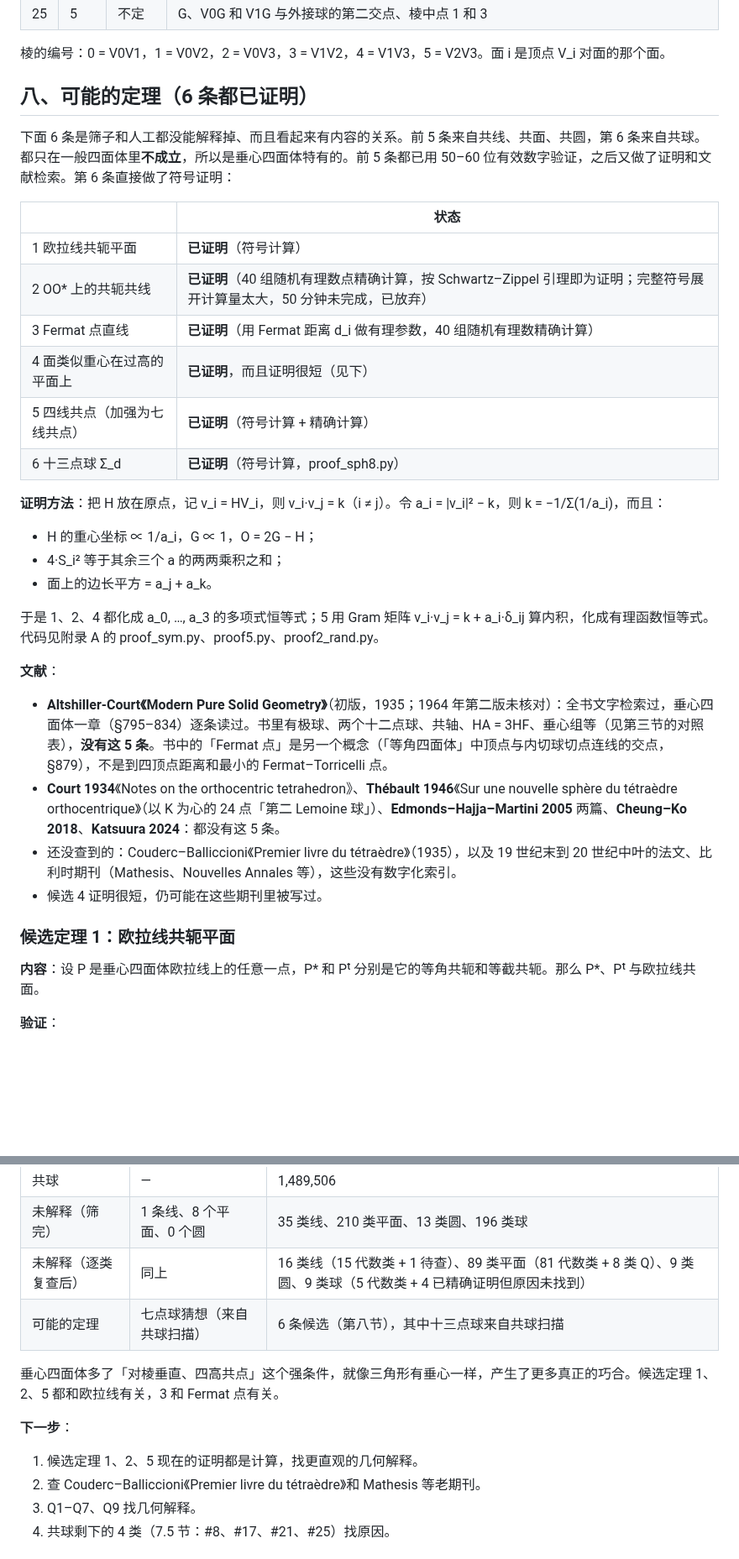
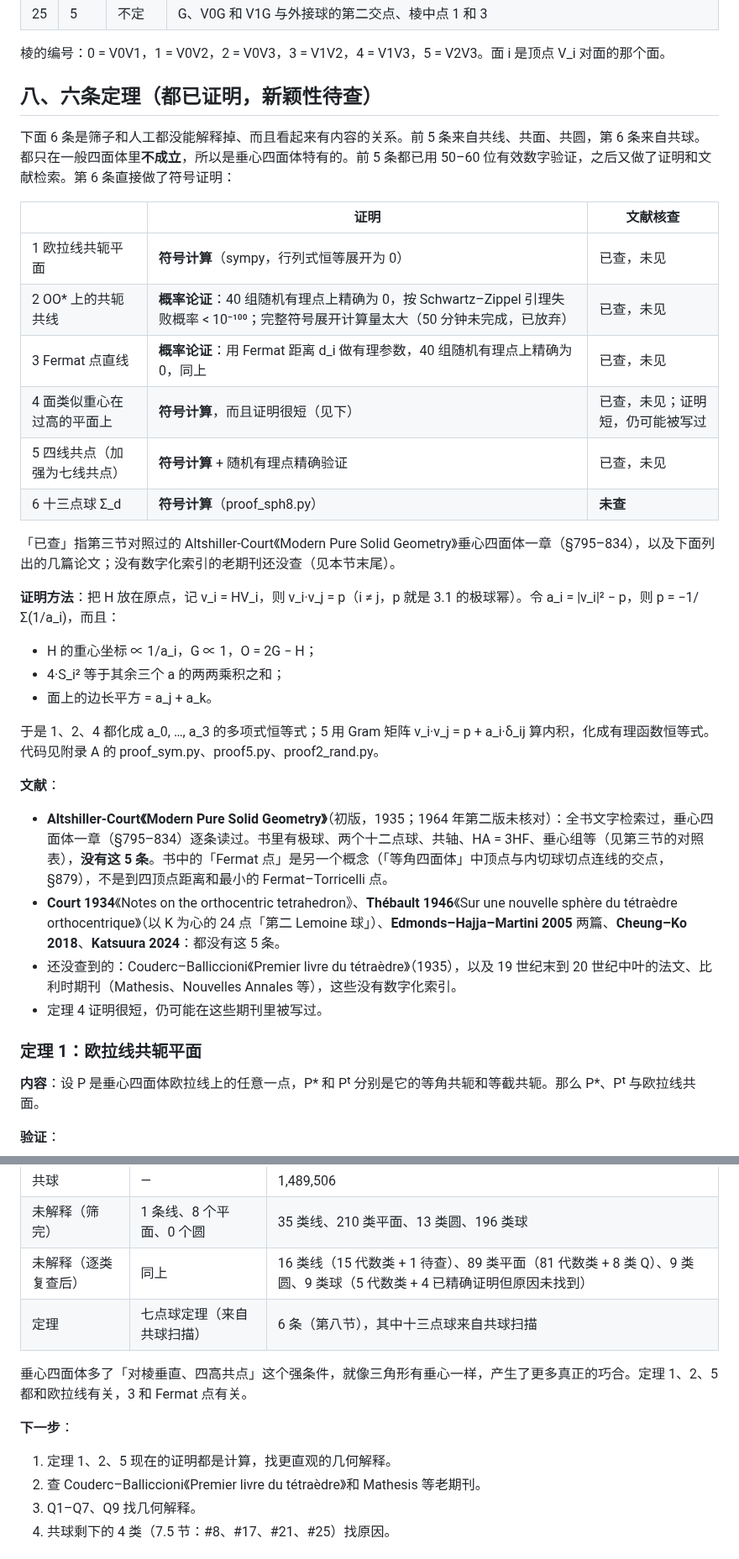
Before and after one commit to dongzhang84/geometry-atlas, a Markdown page: docs/垂心四面体定理扫描.md, 2 parts joined by grey strips. Shown at 84% size. GitHub-like rendering; blank space fills up the shorter version.

```diff
--- a/docs/垂心四面体定理扫描.md
+++ b/docs/垂心四面体定理扫描.md
@@ -377,33 +377,35 @@ H 到顶点的向量与 H 到对应垂足的向量的内积，对四个顶点都
 
 棱的编号：0 = V0V1，1 = V0V2，2 = V0V3，3 = V1V2，4 = V1V3，5 = V2V3。面 i 是顶点 V_i 对面的那个面。
 
-## 八、可能的定理（6 条都已证明）
+## 八、六条定理（都已证明，新颖性待查）
 
 下面 6 条是筛子和人工都没能解释掉、而且看起来有内容的关系。前 5 条来自共线、共面、共圆，第 6 条来自共球。都只在一般四面体里<b>不成立</b>，所以是垂心四面体特有的。前 5 条都已用 50–60 位有效数字验证，之后又做了证明和文献检索。第 6 条直接做了符号证明：
 
-| | 状态 |
-|---|---|
-| 1 欧拉线共轭平面 | <b>已证明</b>（符号计算） |
-| 2 OO* 上的共轭共线 | <b>已证明</b>（40 组随机有理数点精确计算，按 Schwartz–Zippel 引理即为证明；完整符号展开计算量太大，50 分钟未完成，已放弃） |
-| 3 Fermat 点直线 | <b>已证明</b>（用 Fermat 距离 d_i 做有理参数，40 组随机有理数精确计算） |
-| 4 面类似重心在过高的平面上 | <b>已证明</b>，而且证明很短（见下） |
-| 5 四线共点（加强为七线共点） | <b>已证明</b>（符号计算 + 精确计算） |
-| 6 十三点球 Σ_d | <b>已证明</b>（符号计算，proof_sph8.py） |
+| | 证明 | 文献核查 |
+|---|---|---|
+| 1 欧拉线共轭平面 | <b>符号计算</b>（sympy，行列式恒等展开为 0） | 已查，未见 |
+| 2 OO* 上的共轭共线 | <b>概率论证</b>：40 组随机有理点上精确为 0，按 Schwartz–Zippel 引理失败概率 < 10⁻¹⁰⁰；完整符号展开计算量太大（50 分钟未完成，已放弃） | 已查，未见 |
+| 3 Fermat 点直线 | <b>概率论证</b>：用 Fermat 距离 d_i 做有理参数，40 组随机有理点上精确为 0，同上 | 已查，未见 |
+| 4 面类似重心在过高的平面上 | <b>符号计算</b>，而且证明很短（见下） | 已查，未见；证明短，仍可能被写过 |
+| 5 四线共点（加强为七线共点） | <b>符号计算</b> + 随机有理点精确验证 | 已查，未见 |
+| 6 十三点球 Σ_d | <b>符号计算</b>（proof_sph8.py） | <b>未查</b> |
 
-<b>证明方法</b>：把 H 放在原点，记 v_i = HV_i，则 v_i·v_j = k（i ≠ j）。令 a_i = |v_i|² − k，则 k = −1/Σ(1/a_i)，而且：
+「已查」指第三节对照过的 Altshiller-Court《Modern Pure Solid Geometry》垂心四面体一章（§795–834），以及下面列出的几篇论文；没有数字化索引的老期刊还没查（见本节末尾）。
+
+<b>证明方法</b>：把 H 放在原点，记 v_i = HV_i，则 v_i·v_j = p（i ≠ j，p 就是 3.1 的极球幂）。令 a_i = |v_i|² − p，则 p = −1/Σ(1/a_i)，而且：
 - H 的重心坐标 ∝ 1/a_i，G ∝ 1，O = 2G − H；
 - 4·S_i² 等于其余三个 a 的两两乘积之和；
 - 面上的边长平方 = a_j + a_k。
 
-于是 1、2、4 都化成 a_0, …, a_3 的多项式恒等式；5 用 Gram 矩阵 v_i·v_j = k + a_i·δ_ij 算内积，化成有理函数恒等式。代码见附录 A 的 proof_sym.py、proof5.py、proof2_rand.py。
+于是 1、2、4 都化成 a_0, …, a_3 的多项式恒等式；5 用 Gram 矩阵 v_i·v_j = p + a_i·δ_ij 算内积，化成有理函数恒等式。代码见附录 A 的 proof_sym.py、proof5.py、proof2_rand.py。
 
 <b>文献</b>：
 - <b>Altshiller-Court《Modern Pure Solid Geometry》</b>（初版，1935；1964 年第二版未核对）：全书文字检索过，垂心四面体一章（§795–834）逐条读过。书里有极球、两个十二点球、共轴、HA = 3HF、垂心组等（见第三节的对照表），<b>没有这 5 条</b>。书中的「Fermat 点」是另一个概念（「等角四面体」中顶点与内切球切点连线的交点，§879），不是到四顶点距离和最小的 Fermat–Torricelli 点。
 - <b>Court 1934</b>《Notes on the orthocentric tetrahedron》、<b>Thébault 1946</b>《Sur une nouvelle sphère du tétraèdre orthocentrique》（以 K 为心的 24 点「第二 Lemoine 球」）、<b>Edmonds–Hajja–Martini 2005</b> 两篇、<b>Cheung–Ko 2018</b>、<b>Katsuura 2024</b>：都没有这 5 条。
 - 还没查到的：Couderc–Balliccioni《Premier livre du tétraèdre》（1935），以及 19 世纪末到 20 世纪中叶的法文、比利时期刊（Mathesis、Nouvelles Annales 等），这些没有数字化索引。
-- 候选 4 证明很短，仍可能在这些期刊里被写过。
+- 定理 4 证明很短，仍可能在这些期刊里被写过。
 
-### 候选定理 1：欧拉线共轭平面
+### 定理 1：欧拉线共轭平面
 
 <b>内容</b>：设 P 是垂心四面体欧拉线上的任意一点，P* 和 Pᵗ 分别是它的等角共轭和等截共轭。那么 P*、Pᵗ 与欧拉线共面。
 
@@ -547,12 +549,12 @@ H 到顶点的向量与 H 到对应垂足的向量的内积，对四个顶点都
 | 共球 | — | 1,489,506 |
 | 未解释（筛完） | 1 条线、8 个平面、0 个圆 | 35 类线、210 类平面、13 类圆、196 类球 |
 | 未解释（逐类复查后） | 同上 | 16 类线（15 代数类 + 1 待查）、89 类平面（81 代数类 + 8 类 Q）、9 类圆、9 类球（5 代数类 + 4 已精确证明但原因未找到） |
-| 可能的定理 | 七点球猜想（来自共球扫描） | 6 条候选（第八节），其中十三点球来自共球扫描 |
+| 定理 | 七点球定理（来自共球扫描） | 6 条（第八节），其中十三点球来自共球扫描 |
 
-垂心四面体多了「对棱垂直、四高共点」这个强条件，就像三角形有垂心一样，产生了更多真正的巧合。候选定理 1、2、5 都和欧拉线有关，3 和 Fermat 点有关。
+垂心四面体多了「对棱垂直、四高共点」这个强条件，就像三角形有垂心一样，产生了更多真正的巧合。定理 1、2、5 都和欧拉线有关，3 和 Fermat 点有关。
 
 <b>下一步</b>：
-1. 候选定理 1、2、5 现在的证明都是计算，找更直观的几何解释。
+1. 定理 1、2、5 现在的证明都是计算，找更直观的几何解释。
 2. 查 Couderc–Balliccioni《Premier livre du tétraèdre》和 Mathesis 等老期刊。
 3. Q1–Q7、Q9 找几何解释。
 4. 共球剩下的 4 类（7.5 节：#8、#17、#21、#25）找原因。
```
Also changed, not shown: other parts of docs/垂心四面体定理扫描.md (+25 -25 lines).
